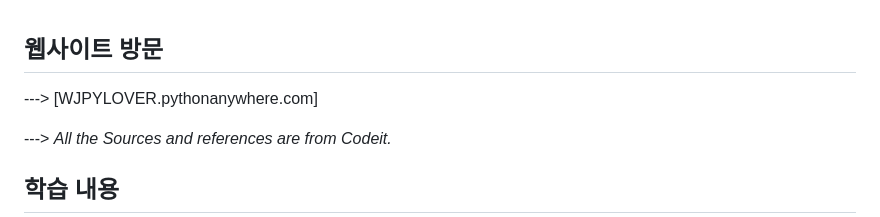
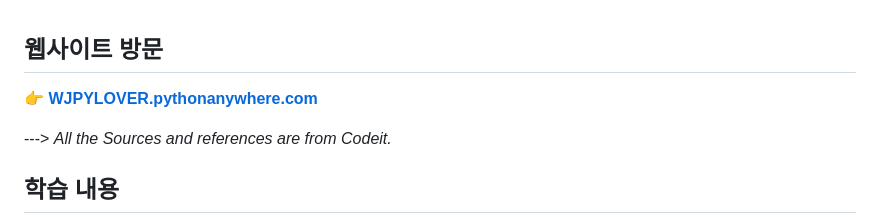
Before and after one commit to devwoo41/Study_With_Django, a Markdown page: README.md, the part around the change. Drawn GitHub-style.

Commit message:
Update website link format in README

```diff
--- a/README.md
+++ b/README.md
@@ -1,6 +1,7 @@
 ## 웹사이트 방문
 
----> [WJPYLOVER.pythonanywhere.com]
+👉 **[WJPYLOVER.pythonanywhere.com](https://WJPYLOVER.pythonanywhere.com)**
+
 
 ---> *All the Sources and references are from Codeit.*
 
```
